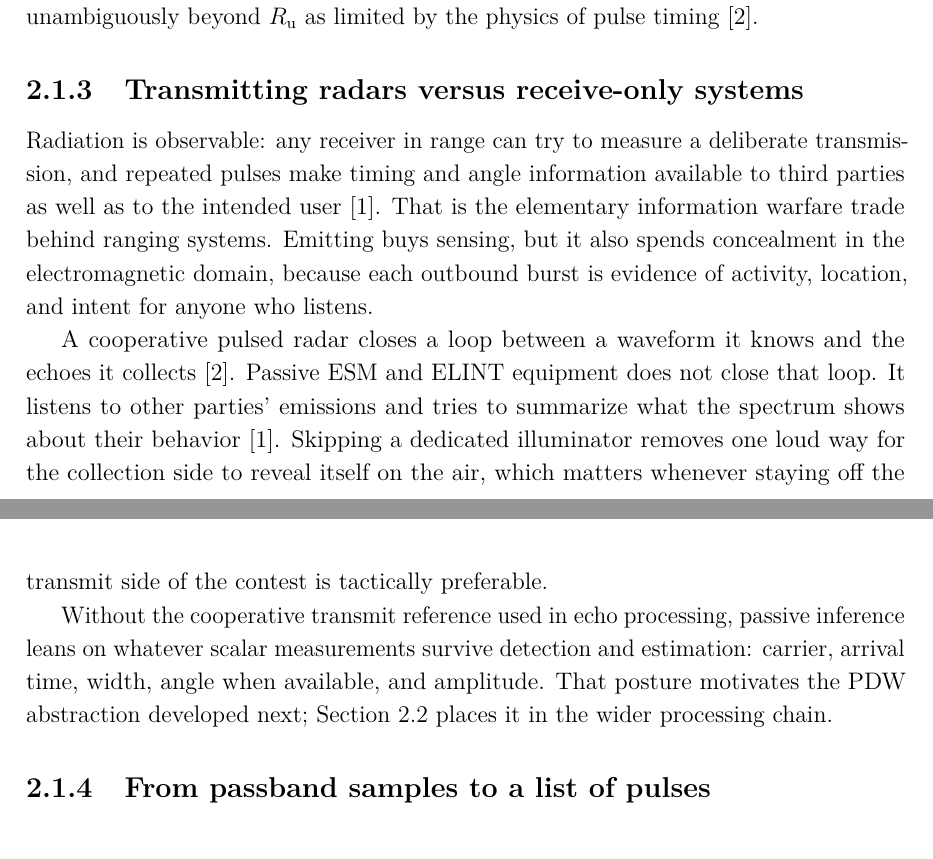
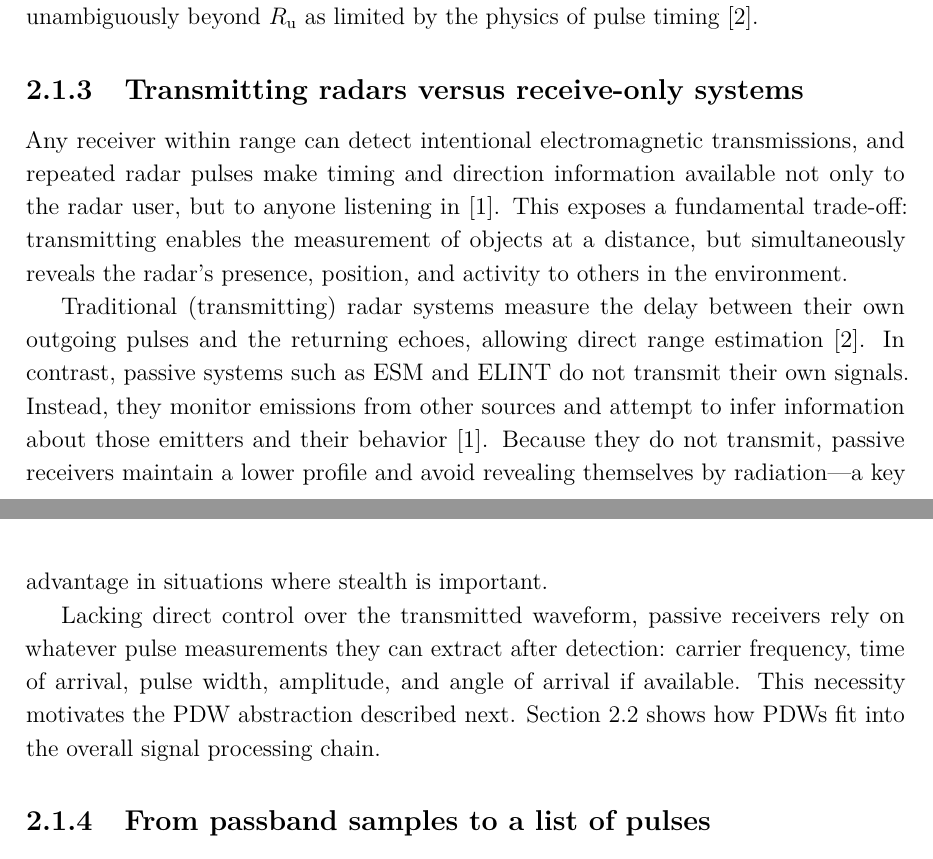
Before and after one commit to macktron/masters-thesis, a LaTeX thesis (main.tex, which reads sections/02_background/01_radar_systems_passive_reception.tex): two parts of pages 16 and 17 of 55, joined at a grey line, cut so that both start at the same text. The pictures show the PDF file main.pdf that the author committed with the source.

Commit message:
autosave: 2026-05-14T13:33:06Z

```diff
--- a/sections/02_background/01_radar_systems_passive_reception.tex
+++ b/sections/02_background/01_radar_systems_passive_reception.tex
@@ -42,15 +42,17 @@ Signal processing techniques such as matched filtering and coherent integration
 
 \subsection{Transmitting radars versus receive-only systems}
 
-Radiation is observable: any receiver in range can try to measure a deliberate transmission, and repeated pulses make timing and angle information available to third parties as well as to the intended user \parencite{wiley2006elint}.
-That is the elementary information warfare trade behind ranging systems. Emitting buys sensing, but it also spends concealment in the electromagnetic domain, because each outbound burst is evidence of activity, location, and intent for anyone who listens.
+Any receiver within range can detect intentional electromagnetic transmissions, and repeated radar pulses make timing and direction information available not only to the radar user, but to anyone listening in \parencite{wiley2006elint}.
+This exposes a fundamental trade-off: transmitting enables the measurement of objects at a distance, but simultaneously reveals the radar's presence, position, and activity to others in the environment.
 
-A cooperative pulsed radar closes a loop between a waveform it knows and the echoes it collects \parencite{skolnik2008radar}.
-Passive \gls{esm} and \gls{elint} equipment does not close that loop. It listens to other parties' emissions and tries to summarize what the spectrum shows about their behavior \parencite{wiley2006elint}.
-Skipping a dedicated illuminator removes one loud way for the collection side to reveal itself on the air, which matters whenever staying off the transmit side of the contest is tactically preferable.
+Traditional (transmitting) radar systems measure the delay between their own outgoing pulses and the returning echoes, allowing direct range estimation \parencite{skolnik2008radar}.
+In contrast, passive systems such as \gls{esm} and \gls{elint} do not transmit their own signals.
+Instead, they monitor emissions from other sources and attempt to infer information about those emitters and their behavior \parencite{wiley2006elint}.
+Because they do not transmit, passive receivers maintain a lower profile and avoid revealing themselves by radiation—a key advantage in situations where stealth is important.
 
-Without the cooperative transmit reference used in echo processing, passive inference leans on whatever scalar measurements survive detection and estimation: carrier, arrival time, width, angle when available, and amplitude.
-That posture motivates the \gls{pdw} abstraction developed next; \cref{sec:bg:elint_pipeline} places it in the wider processing chain.
+Lacking direct control over the transmitted waveform, passive receivers rely on whatever pulse measurements they can extract after detection: carrier frequency, time of arrival, pulse width, amplitude, and angle of arrival if available.
+This necessity motivates the \gls{pdw} abstraction described next.
+\cref{sec:bg:elint_pipeline} shows how PDWs fit into the overall signal processing chain.
 
 \subsection{From passband samples to a list of pulses}
 
```
Also changed, not shown: main.pdf.
